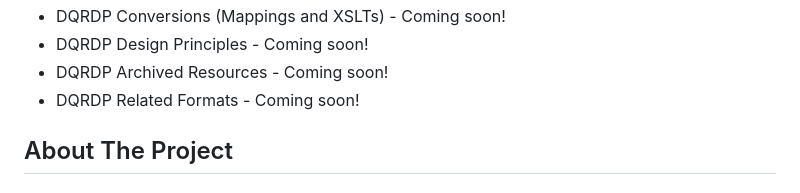
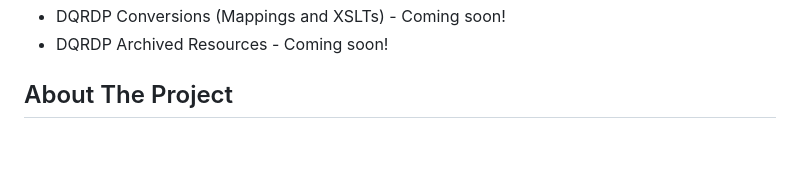
Before and after one commit to PEDSnet/DQResults_MAP, a Markdown page: README.md, the part around one of its changes. Drawn GitHub-style; blank space fills up the shorter version.

Commit message:
Update README links

```diff
--- a/README.md
+++ b/README.md
@@ -18,7 +19,5 @@
 - DQRDP Conversions (Mappings and XSLTs) - Coming soon!<br>
-- DQRDP Design Principles - Coming soon!<br>
 - DQRDP Archived Resources - Coming soon!<br>
-- DQRDP Related Formats - Coming soon!
     <!-- <br /> -->
 
 </div>
```
Also changed, not shown: other parts of README.md (+3 -2 lines).
